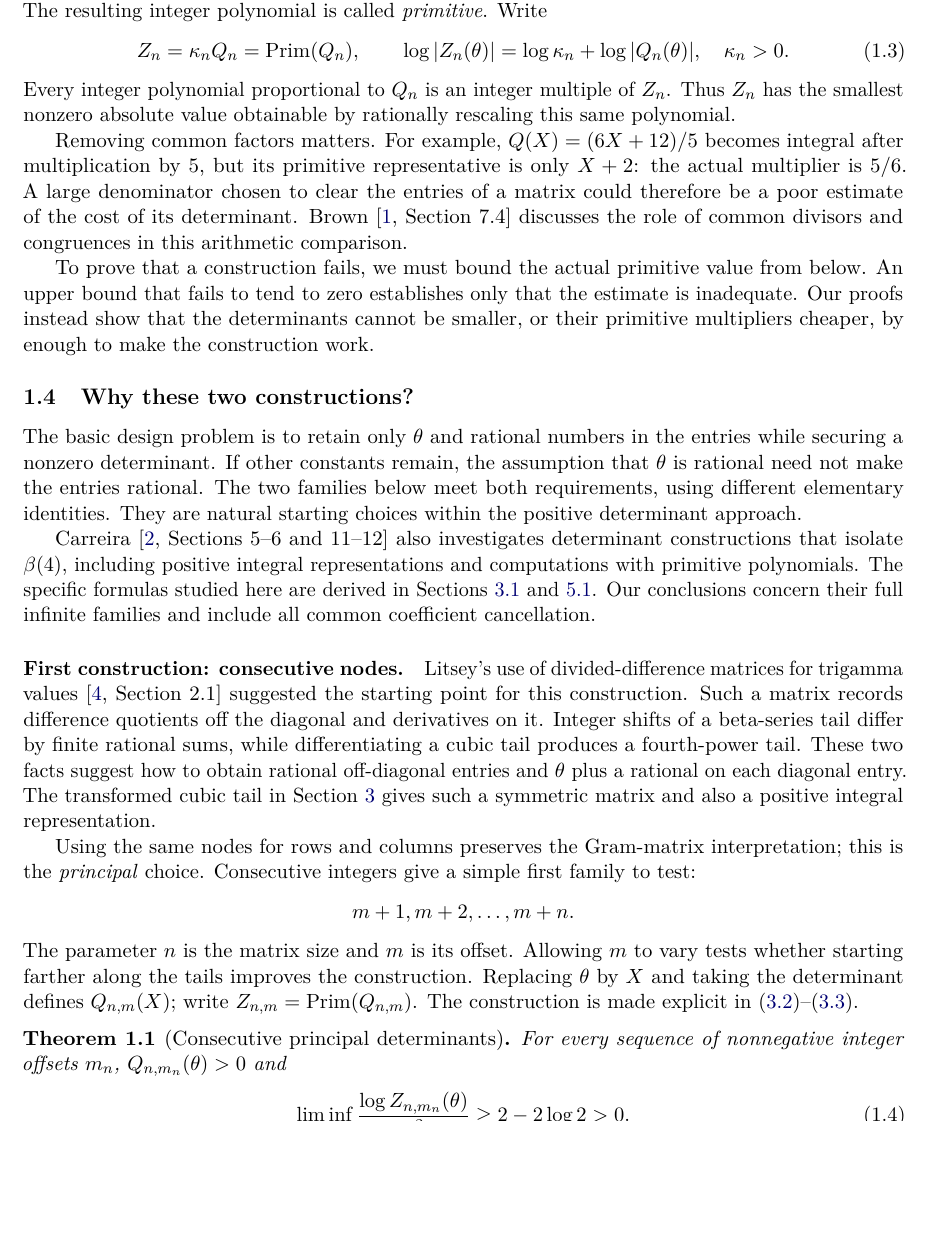
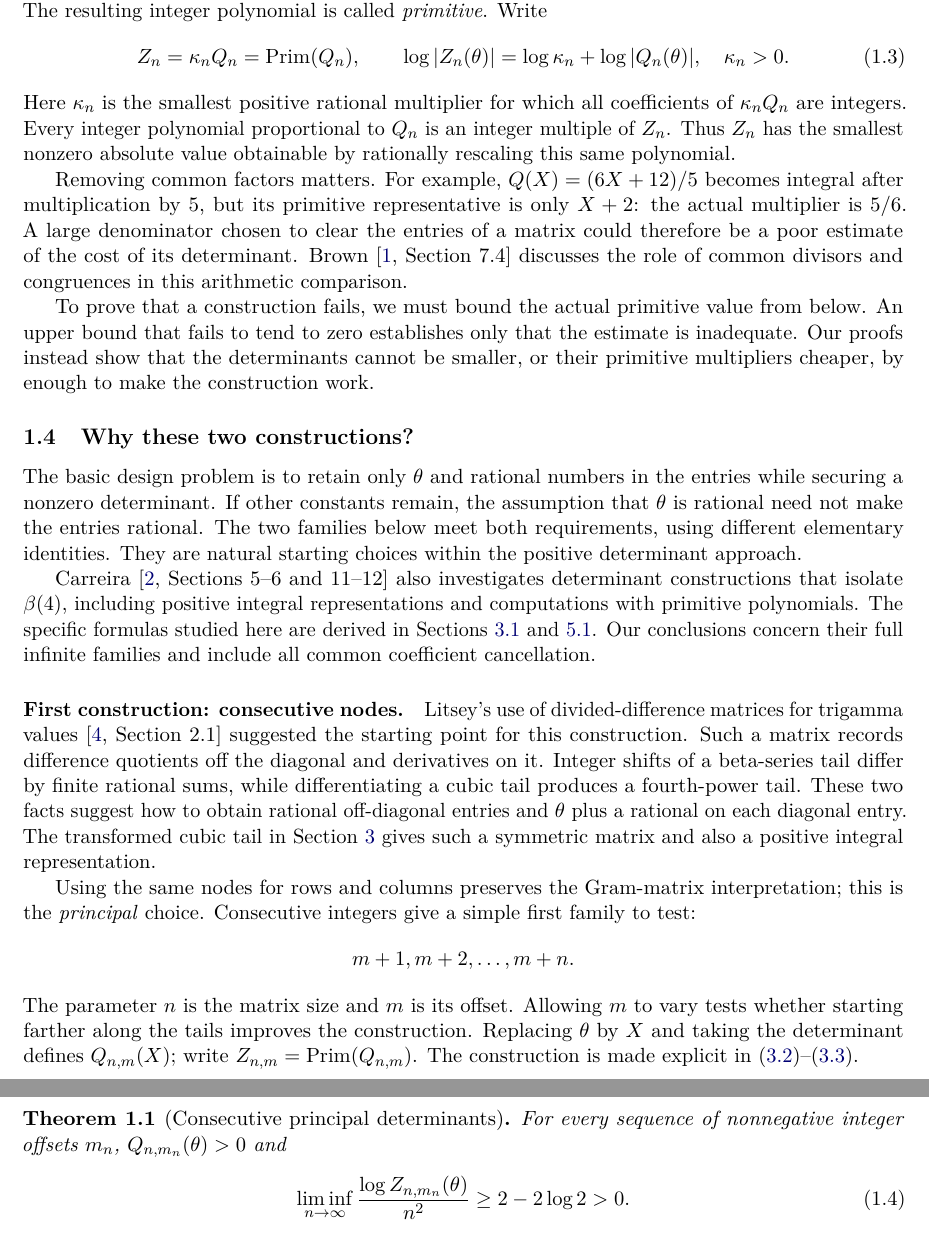
Before and after one commit to twinheterodox/beta4, a LaTeX paper (paper/beta4-determinant-obstructions.tex): part of page 3 of 20 before the commit and two parts of pages 3 and 4 of 20 after it, the two joined at a grey line, cut so that both start at the same text, the shorter picture padded with empty space. Compiled offline with pdfLaTeX.

Commit message:
Clarify the minimal rational multiplier after equation 1.3

```diff
--- a/paper/beta4-determinant-obstructions.tex
+++ b/paper/beta4-determinant-obstructions.tex
@@ -179,6 +179,8 @@ all coefficients. The resulting integer polynomial is called
  \log|Z_n(\theta)|=\log\kappa_n+\log|Q_n(\theta)|,
  \quad \kappa_n>0.
 \end{equation}
+Here $\kappa_n$ is the smallest positive rational multiplier for which
+all coefficients of $\kappa_n Q_n$ are integers.
 Every integer polynomial proportional to $Q_n$ is an integer multiple
 of $Z_n$. Thus $Z_n$ has the smallest nonzero absolute value obtainable
 by rationally rescaling this same polynomial.
```
Also changed, not shown: output/pdf/beta4-determinant-obstructions.pdf, 2 other files.
